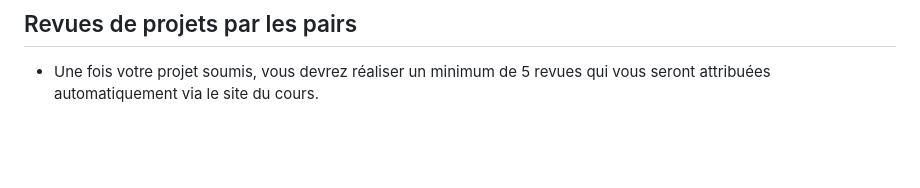
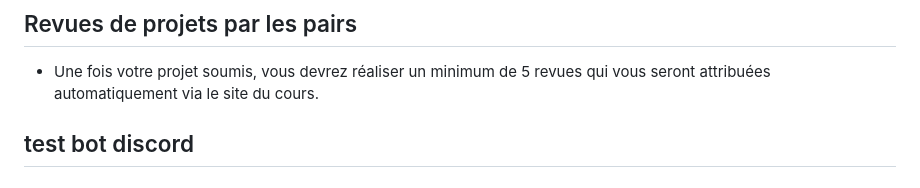
Before and after one commit to e-vinci/web2-2023-project-groupe-28, a Markdown page: README.md, the part around the change. GitHub-like rendering; blank space fills up the shorter version.

Commit message:
test bot discord

```diff
--- a/README.md
+++ b/README.md
@@ -64,3 +64,5 @@
 
 ## Revues de projets par les pairs
 - Une fois votre projet soumis, vous devrez réaliser un minimum de 5 revues qui vous seront attribuées automatiquement via le site du cours.
+
+## test bot discord
```
